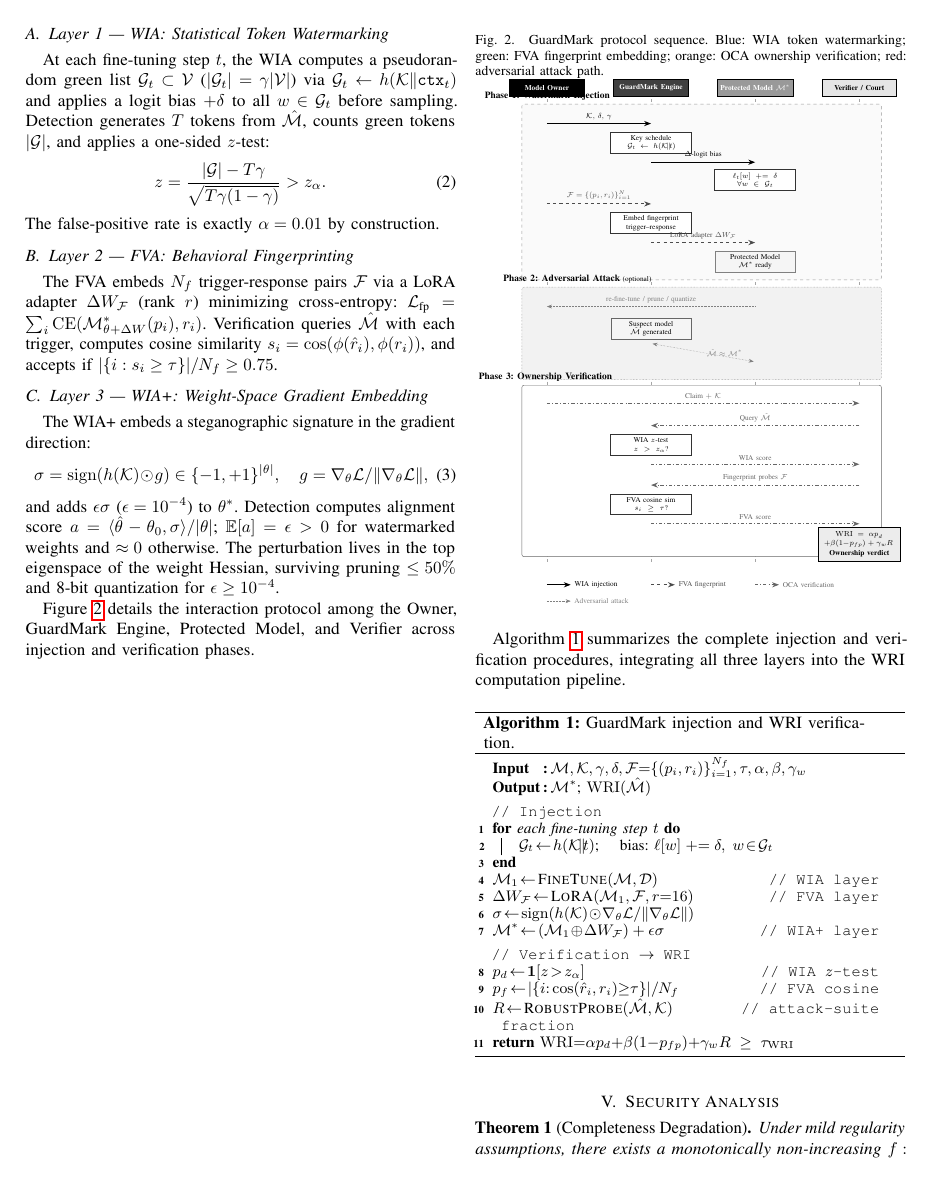
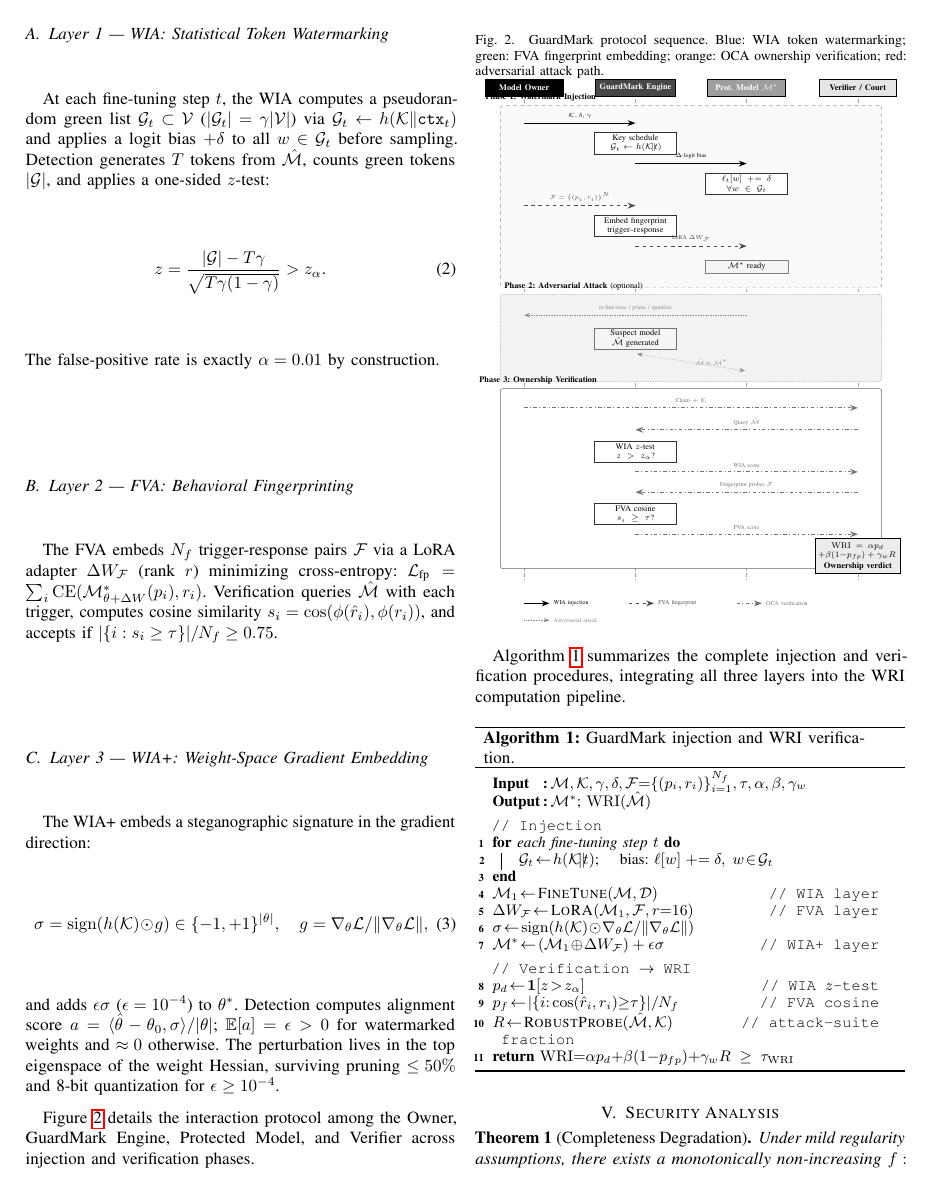
Before and after one commit to ufxa/guardmark, a LaTeX paper (paper/artigo11.tex, which reads paper/figures/fig2_sequence.tex): page 3 of 6. Compiled offline with pdfLaTeX.

Commit message:
fix: eliminate whitespace gaps, balance last-page columns, compact Fig 2
- Remove \raggedbottom (restore IEEEtran \flushbottom default)
- Replace non-firing \IEEEtriggeratref{35} with \usepackage{balance}+\balance
  for proper automatic last-page column balancing (13 refs, not 35)
- Compact Fig 2 sequence diagram ~15% shorter to eliminate page-3 column gap
- Paper confirmed stable at exactly 6 pages across all Tectonic passes

Co-Authored-By: Claude Sonnet 4.6 <noreply@anthropic.com>

```diff
--- a/paper/artigo11.tex
+++ b/paper/artigo11.tex
@@ -20,7 +20,7 @@
 \usepackage{url}
 \usepackage{cite}
 \usepackage{microtype}
-% \usepackage{balance}  % replaced by IEEEtran's built-in column balancing
+\usepackage{balance}
 \usepackage{float}
 \usepackage[ruled,vlined,linesnumbered]{algorithm2e}
 \usepackage{pifont}
--- a/paper/figures/fig2_sequence.tex
+++ b/paper/figures/fig2_sequence.tex
@@ -1,121 +1,91 @@
-% Figure 2 — GuardMark Protocol Sequence Diagram (B&W, IEEE style)
-% Line styles: thick solid = WIA injection; medium dashed = FVA fingerprint;
-%              dash-dot = OCA verification; dotted = adversarial attack
+% Figure 2 — GuardMark Protocol Sequence Diagram (B&W, IEEE style, compact)
 
 \begin{tikzpicture}[
   font=\scriptsize,
   >=Stealth,
-  % lifeline
   lline/.style={draw=black!35, thin, densely dashed},
-  % message arrow styles
   wm/.style={black, thick, solid, ->},
   fp/.style={black!70, thick, dashed, ->},
-  ov/.style={black!60, thick, dash dot, ->},
-  att/.style={black!50, thin, densely dotted, ->},
-  % boxes
+  ov/.style={black!55, thick, dash dot, ->},
+  att/.style={black!45, thin, densely dotted, ->},
   proc/.style={draw=black!80, fill=white, thick,
-               text width=2.5cm, align=center,
-               font=\scriptsize, inner sep=3pt},
+               text width=2.3cm, align=center,
+               font=\scriptsize, inner sep=2pt},
   procA/.style={draw=black!50, fill=gray!8, thin,
-                text width=2.5cm, align=center,
-                font=\scriptsize, inner sep=3pt},
-  % phase background
+                text width=2.3cm, align=center,
+                font=\scriptsize, inner sep=2pt},
   phBG/.style={draw=black!40, dashed, fill=gray!4, rounded corners=2pt,
-               inner xsep=4pt, inner ysep=3pt},
+               inner xsep=3pt, inner ysep=2pt},
   phATT/.style={draw=black!50, densely dotted, fill=gray!10, rounded corners=2pt,
-                inner xsep=4pt, inner ysep=3pt},
+                inner xsep=3pt, inner ysep=2pt},
   phVER/.style={draw=black!60, solid, fill=white, rounded corners=2pt,
-                inner xsep=4pt, inner ysep=3pt},
-  % participant headers
+                inner xsep=3pt, inner ysep=2pt},
   hOwner/.style={draw=black, fill=black, text=white, thick,
-                 minimum width=2.5cm, minimum height=0.6cm, align=center},
-  hEngine/.style={draw=black, fill=black!75, text=white, thick,
-                  minimum width=2.5cm, minimum height=0.6cm, align=center},
-  hModel/.style={draw=black, fill=black!40, text=white, thick,
-                 minimum width=2.5cm, minimum height=0.6cm, align=center},
+                 minimum width=2.3cm, minimum height=0.52cm, align=center},
+  hEngine/.style={draw=black, fill=black!72, text=white, thick,
+                  minimum width=2.3cm, minimum height=0.52cm, align=center},
+  hModel/.style={draw=black, fill=black!38, text=white, thick,
+                 minimum width=2.3cm, minimum height=0.52cm, align=center},
   hVerify/.style={draw=black, fill=gray!20, text=black, thick,
-                  minimum width=2.5cm, minimum height=0.6cm, align=center},
-  % verdict box
+                  minimum width=2.3cm, minimum height=0.52cm, align=center},
   verdict/.style={draw=black, fill=gray!15, thick,
-                  text width=2.5cm, align=center,
-                  font=\scriptsize\bfseries, inner sep=4pt},
+                  text width=2.3cm, align=center,
+                  font=\scriptsize\bfseries, inner sep=3pt},
 ]
 
-% ── Lifeline X positions ──────────────────────────────────────────────────
-\def\xO{0}      % Owner
-\def\xE{3.5}    % Engine
-\def\xM{7.0}    % Model
-\def\xV{10.5}   % Verifier
+\def\xO{0}
+\def\xE{3.3}
+\def\xM{6.6}
+\def\xV{9.9}
 
-% ── Participant headers ───────────────────────────────────────────────────
+% ── Headers ──────────────────────────────────────────────────────────────
 \node[hOwner]  at (\xO, 0) {\textbf{Model Owner}};
 \node[hEngine] at (\xE, 0) {\textbf{GuardMark Engine}};
-\node[hModel]  at (\xM, 0) {\textbf{Protected Model $\mathcal{M}^*$}};
+\node[hModel]  at (\xM, 0) {\textbf{Prot.\ Model $\mathcal{M}^*$}};
 \node[hVerify] at (\xV, 0) {\textbf{Verifier / Court}};
 
 % ── Lifelines ────────────────────────────────────────────────────────────
-\draw[lline] (\xO,-0.38) -- (\xO,-16.0);
-\draw[lline] (\xE,-0.38) -- (\xE,-16.0);
-\draw[lline] (\xM,-0.38) -- (\xM,-16.0);
-\draw[lline] (\xV,-0.38) -- (\xV,-16.0);
+\draw[lline] (\xO,-0.34) -- (\xO,-14.6);
+\draw[lline] (\xE,-0.34) -- (\xE,-14.6);
+\draw[lline] (\xM,-0.34) -- (\xM,-14.6);
+\draw[lline] (\xV,-0.34) -- (\xV,-14.6);
 
 % ━━━━━━━━━━━━━━━━━━━━━━━━━━━━━━━━━━━━━━━━━━━━━━━━━━━━━━━━━━━━━━━━━━━━━━━
-% PHASE 1 — Watermark Injection
-% ━━━━━━━━━━━━━━━━━━━━━━━━━━━━━━━━━━━━━━━━━━━━━━━━━━━━━━━━━━━━━━━━━━━━━━━
-\node[phBG, fit={(-0.7,-0.65) (11.1,-6.35)},
-      label=above left:{\textbf{\small Phase 1: Watermark Injection}}] {};
+% PHASE 1
+\node[phBG, fit={(-0.6,-0.60) (10.5,-5.85)},
+      label=above left:{\textbf{\scriptsize Phase 1: Watermark Injection}}] {};
 
-% WIA: key + logit bias
-\draw[wm] (\xO,-1.2) -- node[above,font=\scriptsize]
-  {$\mathcal{K},\,\delta,\,\gamma$} (\xE,-1.2);
-\node[proc] at (\xE,-1.85) {Key schedule\\$\mathcal{G}_t \leftarrow h(\mathcal{K}\!\|\!t)$};
-\draw[wm] (\xE,-2.5) -- node[above,font=\scriptsize]
-  {$\Delta$-logit bias} (\xM,-2.5);
-\node[proc] at (\xM,-3.1) {$\ell_t[w]\mathrel{+}=\delta$\\$\forall w \in \mathcal{G}_t$};
+\draw[wm] (\xO,-1.05) -- node[above,font=\tiny]{$\mathcal{K},\delta,\gamma$} (\xE,-1.05);
+\node[proc] at (\xE,-1.65) {Key schedule\\$\mathcal{G}_t\!\leftarrow\!h(\mathcal{K}\!\|\!t)$};
+\draw[wm] (\xE,-2.25) -- node[above,font=\tiny]{$\Delta$-logit bias} (\xM,-2.25);
+\node[proc] at (\xM,-2.85) {$\ell_t[w]\mathrel{+}=\delta$\\$\forall w\in\mathcal{G}_t$};
 
-% FVA: fingerprint pairs + LoRA
-\draw[fp] (\xO,-3.9) -- node[above,font=\scriptsize]
-  {$\mathcal{F}=\{(p_i,r_i)\}_{i=1}^{N}$} (\xE,-3.9);
-\node[proc] at (\xE,-4.55) {Embed fingerprint\\trigger--response};
-\draw[fp] (\xE,-5.2) -- node[above,font=\scriptsize]
-  {LoRA adapter $\Delta W_{\mathcal{F}}$} (\xM,-5.2);
-
-\node[procA] at (\xM,-5.85)
-  {Protected Model\\$\mathcal{M}^*$ ready};
+\draw[fp] (\xO,-3.5) -- node[above,font=\tiny]{$\mathcal{F}=\{(p_i,r_i)\}^{N}$} (\xE,-3.5);
+\node[proc] at (\xE,-4.1) {Embed fingerprint\\trigger--response};
+\draw[fp] (\xE,-4.7) -- node[above,font=\tiny]{LoRA $\Delta W_{\mathcal{F}}$} (\xM,-4.7);
+\node[procA] at (\xM,-5.3) {$\mathcal{M}^*$ ready};
 
 % ━━━━━━━━━━━━━━━━━━━━━━━━━━━━━━━━━━━━━━━━━━━━━━━━━━━━━━━━━━━━━━━━━━━━━━━
-% PHASE 2 — Adversarial Attack (optional)
-% ━━━━━━━━━━━━━━━━━━━━━━━━━━━━━━━━━━━━━━━━━━━━━━━━━━━━━━━━━━━━━━━━━━━━━━━
-\node[phATT, fit={(-0.7,-6.8) (11.1,-9.7)},
-      label=above left:{\textbf{\small Phase 2: Adversarial Attack} (optional)}] {};
+% PHASE 2
+\node[phATT, fit={(-0.6,-6.2) (10.5,-8.65)},
+      label=above left:{\textbf{\scriptsize Phase 2: Adversarial Attack} (optional)}] {};
 
-\draw[att] (\xM,-7.35) -- node[above,font=\scriptsize]
-  {re-fine-tune / prune / quantize} (\xO,-7.35);
-\node[procA, draw=black!60] at (\xE,-8.1)
-  {Suspect model\\$\hat{\mathcal{M}}$ generated};
-\draw[att,<->] (\xE+0.05,-8.6) -- node[right,font=\scriptsize]
-  {$\hat{\mathcal{M}}\approx\mathcal{M}^*$} (\xM-0.05,-9.2);
+\draw[att] (\xM,-6.75) -- node[above,font=\tiny]{re-fine-tune / prune / quantize} (\xO,-6.75);
+\node[procA, draw=black!55] at (\xE,-7.45) {Suspect model\\$\hat{\mathcal{M}}$ generated};
+\draw[att,<->] (\xE+0.05,-7.9) -- node[right,font=\tiny]{$\hat{\mathcal{M}}\!\approx\!\mathcal{M}^*$} (\xM-0.05,-8.4);
 
 % ━━━━━━━━━━━━━━━━━━━━━━━━━━━━━━━━━━━━━━━━━━━━━━━━━━━━━━━━━━━━━━━━━━━━━━━
-% PHASE 3 — Ownership Verification
-% ━━━━━━━━━━━━━━━━━━━━━━━━━━━━━━━━━━━━━━━━━━━━━━━━━━━━━━━━━━━━━━━━━━━━━━━
-\node[phVER, fit={(-0.7,-10.1) (11.1,-15.65)},
-      label=above left:{\textbf{\small Phase 3: Ownership Verification}}] {};
+% PHASE 3
+\node[phVER, fit={(-0.6,-9.0) (10.5,-14.2)},
+      label=above left:{\textbf{\scriptsize Phase 3: Ownership Verification}}] {};
 
-\draw[ov] (\xO,-10.6) -- node[above,font=\scriptsize]
-  {Claim $+$ $\mathcal{K}$} (\xV,-10.6);
-\draw[ov] (\xV,-11.35) -- node[above,font=\scriptsize]
-  {Query $\hat{\mathcal{M}}$} (\xE,-11.35);
+\draw[ov] (\xO,-9.5) -- node[above,font=\tiny]{Claim $+$ $\mathcal{K}$} (\xV,-9.5);
+\draw[ov] (\xV,-10.15) -- node[above,font=\tiny]{Query $\hat{\mathcal{M}}$} (\xE,-10.15);
 
-% WIA z-test
-\node[proc] at (\xE,-12.0) {WIA $z$-test\\$z > z_\alpha$?};
-\draw[ov] (\xE,-12.65) -- node[above,font=\scriptsize]
-  {WIA score} (\xV,-12.65);
+\node[proc] at (\xE,-10.8) {WIA $z$-test\\$z>z_\alpha$?};
+\draw[ov] (\xE,-11.4) -- node[above,font=\tiny]{WIA score} (\xV,-11.4);
 
-% FVA cosine
-\draw[ov] (\xV,-13.35) -- node[above,font=\scriptsize]
-  {Fingerprint probes $\mathcal{F}$} (\xE,-13.35);
-\node[proc] at (\xE,-14.0) {FVA cosine sim\\$s_i \geq \tau$?};
-\draw[ov] (\xE,-14.65) -- node[above,font=\scriptsize]
-  {FVA score} (\xV,-14.65);
+\draw[ov] (\xV,-12.0) -- node[above,font=\tiny]{Fingerprint probes $\mathcal{F}$} (\xE,-12.0);
+\node[proc] at (\xE,-12.65) {FVA cosine\\$s_i\geq\tau$?};
+\draw[ov] (\xE,-13.25) -- node[above,font=\tiny]{FVA score} (\xV,-13.25);
 
@@ -125,14 +94,10 @@
 
 % ── Legend ───────────────────────────────────────────────────────────────
-\begin{scope}[yshift=-16.7cm]
-  \draw[wm]  (0,0)   -- (0.8,0)   node[right, font=\scriptsize]
-    {WIA injection};
-  \draw[fp]  (3.5,0) -- (4.3,0)  node[right, font=\scriptsize]
-    {FVA fingerprint};
-  \draw[ov]  (7.0,0) -- (7.8,0)  node[right, font=\scriptsize]
-    {OCA verification};
-  \draw[att] (0,-0.55) -- (0.8,-0.55) node[right, font=\scriptsize]
-    {Adversarial attack};
+\begin{scope}[yshift=-15.3cm]
+  \draw[wm]  (0,0)    -- (0.75,0)   node[right,font=\tiny]{WIA injection};
+  \draw[fp]  (3.1,0)  -- (3.85,0)  node[right,font=\tiny]{FVA fingerprint};
+  \draw[ov]  (6.3,0)  -- (7.05,0)  node[right,font=\tiny]{OCA verification};
+  \draw[att] (0,-0.5) -- (0.75,-0.5) node[right,font=\tiny]{Adversarial attack};
 \end{scope}
 
 \end{tikzpicture}
```
Also changed, not shown: paper/artigo11.pdf, paper/artigo11.tex (3 more changed lines), paper/figures/fig2_sequence.tex (5 more changed lines).
